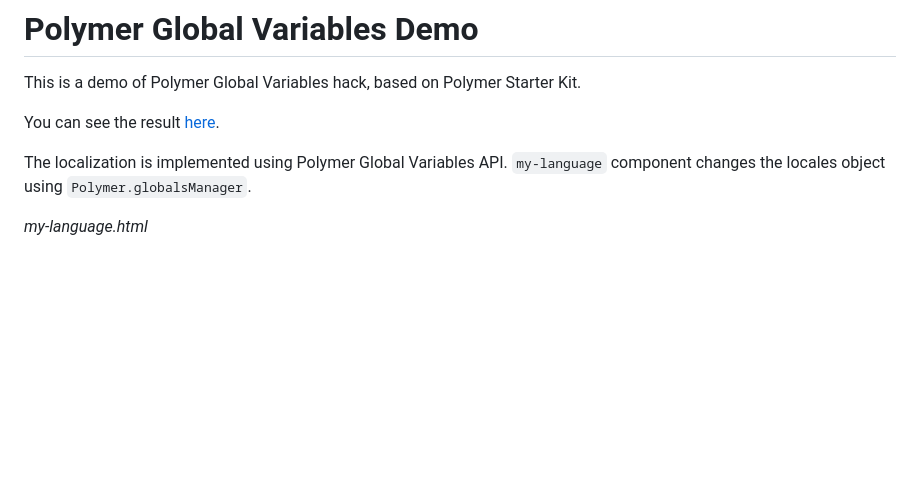
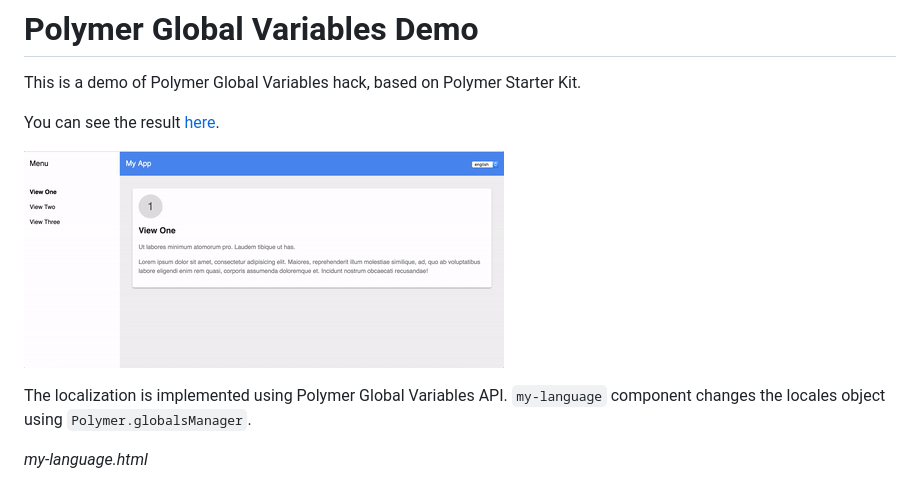
Before and after one commit to ivanrod/polymer-global-variables-demo, a Markdown page: README.md, the part around the change. Rendered like a GitHub page; pictures changed too: demo.gif (added); blank space fills up the shorter version.

Commit message:
Add demo gif

```diff
--- a/README.md
+++ b/README.md
@@ -3,6 +3,8 @@
 This is a demo of Polymer Global Variables hack, based on Polymer Starter Kit.
 
 You can see the result [here](https://polymer-global-variables-a8281.firebaseapp.com).
+
+![DEMO GIF](/demo.gif "DEMO")
 
 The localization is implemented using Polymer Global Variables API. `my-language` component changes the locales object using `Polymer.globalsManager`.
 
```
